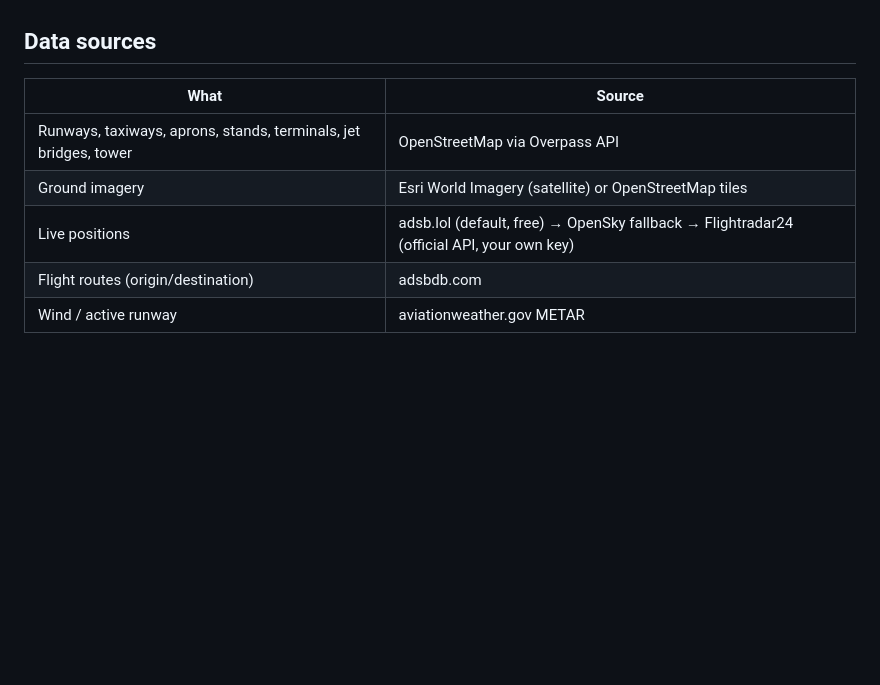
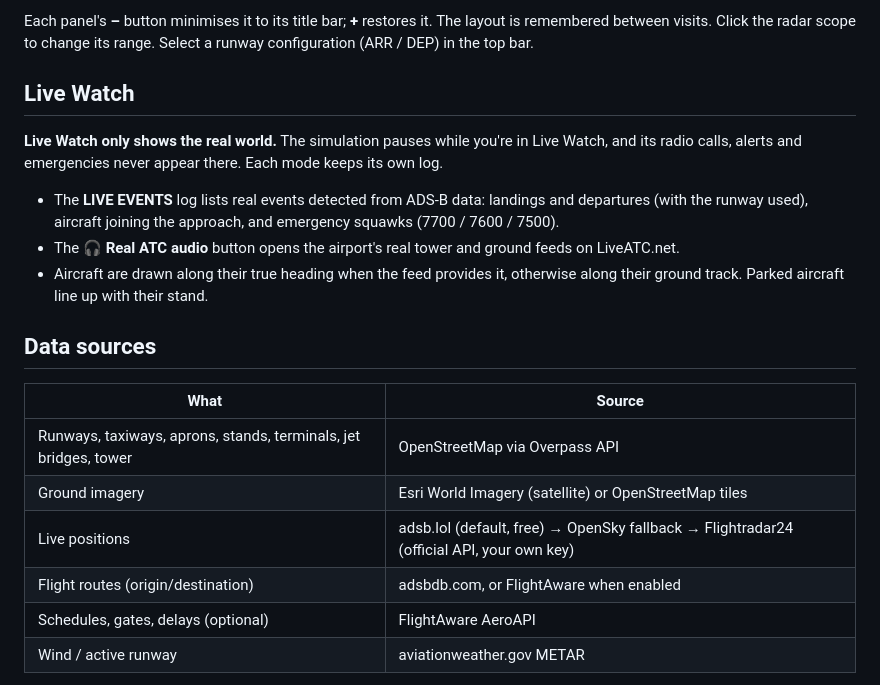
Before and after one commit to linnhtetwin/airport_sim, a Markdown page: README.md, the part around one of its changes. Drawn GitHub-style; blank space fills up the shorter version.

```diff
--- a/README.md
+++ b/README.md
@@ -30,3 +57,12 @@ Live traffic and weather APIs don't allow direct browser access, and the public
+Each panel's **–** button minimises it to its title bar; **+** restores it. The layout is remembered between visits. Click the radar scope to change its range. Select a runway configuration (ARR / DEP) in the top bar.
+
+## Live Watch
+
+**Live Watch only shows the real world.** The simulation pauses while you're in Live Watch, and its radio calls, alerts and emergencies never appear there. Each mode keeps its own log.
+
+- The **LIVE EVENTS** log lists real events detected from ADS-B data: landings and departures (with the runway used), aircraft joining the approach, and emergency squawks (7700 / 7600 / 7500).
+- The **🎧 Real ATC audio** button opens the airport's real tower and ground feeds on LiveATC.net.
+- Aircraft are drawn along their true heading when the feed provides it, otherwise along their ground track. Parked aircraft line up with their stand.
 
 ## Data sources
 
@@ -35,7 +71,8 @@ Live traffic and weather APIs don't allow direct browser access, and the public
 | Runways, taxiways, aprons, stands, terminals, jet bridges, tower | OpenStreetMap via Overpass API |
 | Ground imagery | Esri World Imagery (satellite) or OpenStreetMap tiles |
 | Live positions | adsb.lol (default, free) → OpenSky fallback → Flightradar24 (official API, your own key) |
-| Flight routes (origin/destination) | adsbdb.com |
+| Flight routes (origin/destination) | adsbdb.com, or FlightAware when enabled |
+| Schedules, gates, delays (optional) | FlightAware AeroAPI |
 | Wind / active runway | aviationweather.gov METAR |
 
 **Flightradar24:** FR24 only offers a paid API. Choose *Flightradar24 API* under *Options* on the start screen and paste your token. It's stored only in your browser's localStorage and is sent only through the game's own proxy (the dev server, or the Pages Function when deployed).
```
Also changed, not shown: other parts of README.md (+55 -38 lines), CHANGELOG.md (added, +52 -0 lines).
